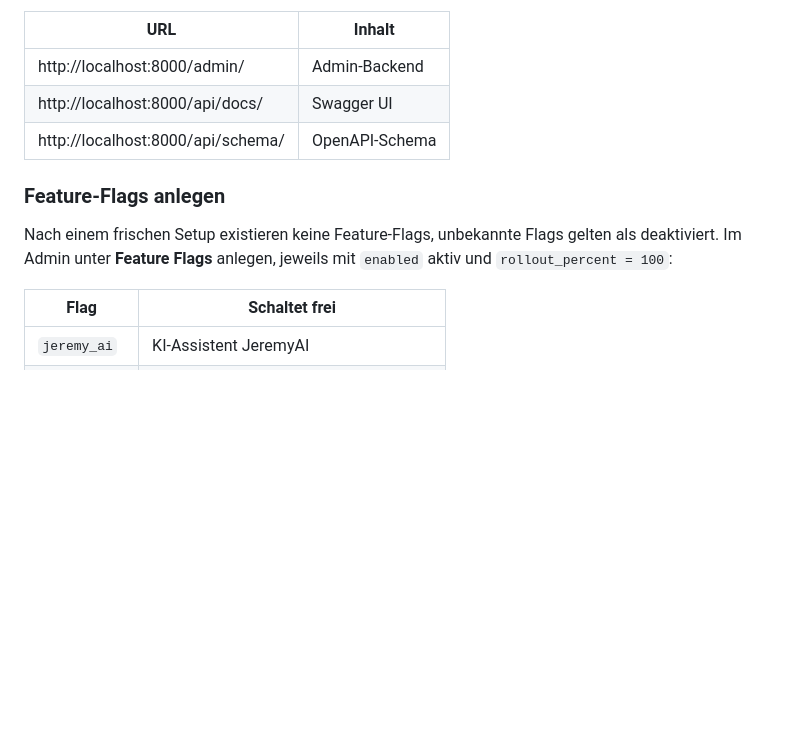
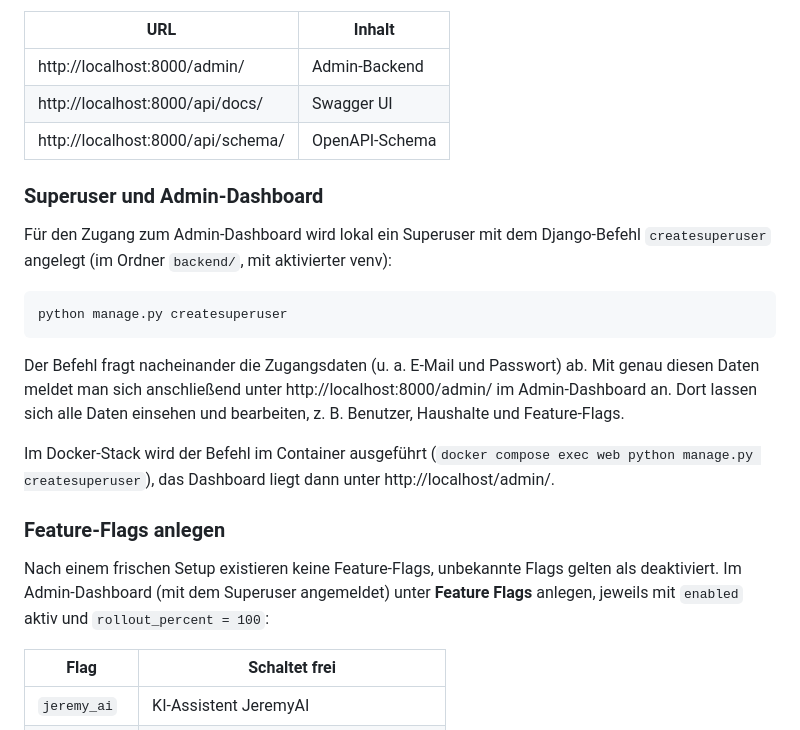
Before and after one commit to dominik-dudys/Finanzmoench, a Markdown page: SETUP.md, the part around the change. GitHub-like rendering; blank space fills up the shorter version.

Commit message:
added explanation for superuser

````diff
--- a/SETUP.md
+++ b/SETUP.md
@@ -119,10 +119,27 @@ python manage.py runserver
 | http://localhost:8000/api/docs/ | Swagger UI |
 | http://localhost:8000/api/schema/ | OpenAPI-Schema |
 
+### Superuser und Admin-Dashboard
+
+Für den Zugang zum Admin-Dashboard wird lokal ein Superuser mit dem Django-Befehl
+`createsuperuser` angelegt (im Ordner `backend/`, mit aktivierter venv):
+
+```bash
+python manage.py createsuperuser
+```
+
+Der Befehl fragt nacheinander die Zugangsdaten (u. a. E-Mail und Passwort) ab. Mit genau diesen
+Daten meldet man sich anschließend unter http://localhost:8000/admin/ im Admin-Dashboard an.
+Dort lassen sich alle Daten einsehen und bearbeiten, z. B. Benutzer, Haushalte und Feature-Flags.
+
+Im Docker-Stack wird der Befehl im Container ausgeführt
+(`docker compose exec web python manage.py createsuperuser`), das Dashboard liegt dann unter
+http://localhost/admin/.
+
 ### Feature-Flags anlegen
 
 Nach einem frischen Setup existieren keine Feature-Flags, unbekannte Flags gelten als
-deaktiviert. Im Admin unter **Feature Flags** anlegen, jeweils mit `enabled` aktiv und
+deaktiviert. Im Admin-Dashboard (mit dem Superuser angemeldet) unter **Feature Flags** anlegen, jeweils mit `enabled` aktiv und
 `rollout_percent = 100`:
 
 | Flag | Schaltet frei |
````
